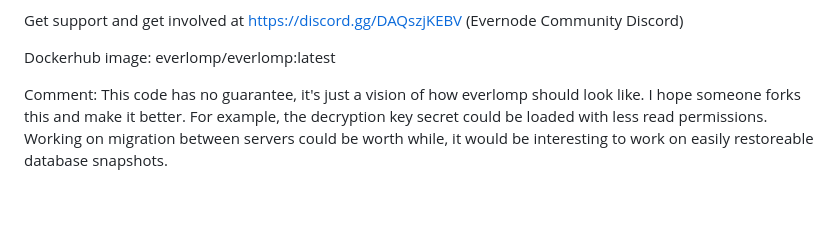
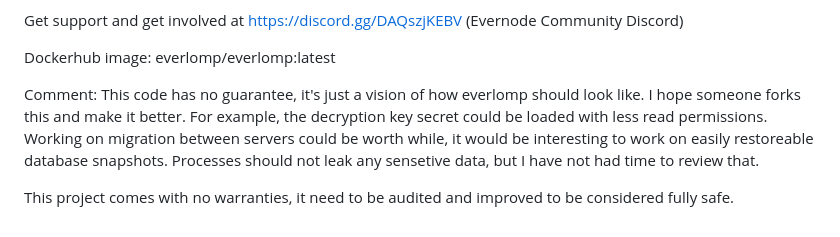
Before and after one commit to everlomp/everlomp, a Markdown page: README.md, the part around the change. Drawn GitHub-style; blank space fills up the shorter version.

Commit message:
Update README with project safety and auditing notes
Added a note about the need for auditing and improvements to ensure safety.

```diff
--- a/README.md
+++ b/README.md
@@ -50,4 +50,6 @@ Get support and get involved at https://discord.gg/DAQszjKEBV (Evernode Communit
 Dockerhub image: everlomp/everlomp:latest
 
 Comment:
-This code has no guarantee, it's just a vision of how everlomp should look like. I hope someone forks this and make it better. For example, the decryption key secret could be loaded with less read permissions. Working on migration between servers could be worth while, it would be interesting to work on easily restoreable database snapshots.
+This code has no guarantee, it's just a vision of how everlomp should look like. I hope someone forks this and make it better. For example, the decryption key secret could be loaded with less read permissions. Working on migration between servers could be worth while, it would be interesting to work on easily restoreable database snapshots. Processes should not leak any sensetive data, but I have not had time to review that.
+
+This project comes with no warranties, it need to be audited and improved to be considered fully safe.
```
